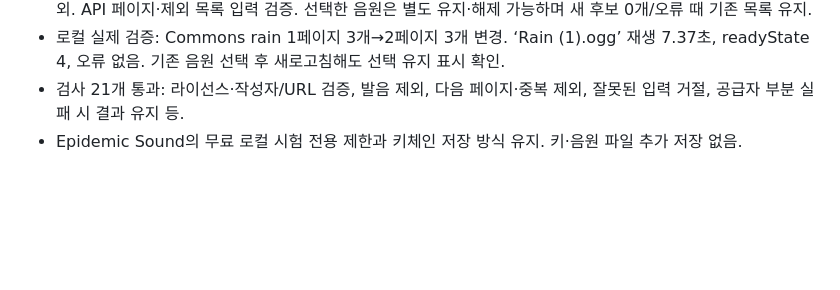
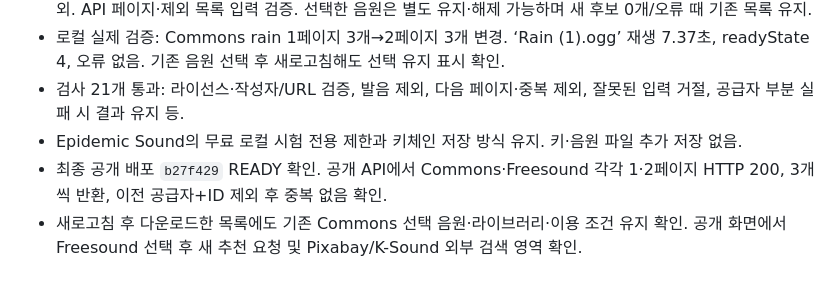
Before and after one commit to chocopiekite/scenesound-mvp, a Markdown page: 진행기록.md, the part around the change. Rendered like a GitHub page; blank space fills up the shorter version.

Commit message:
Record production library and refresh verification

```diff
--- a/진행기록.md
+++ b/진행기록.md
@@ -160,3 +160,5 @@
 - 로컬 실제 검증: Commons rain 1페이지 3개→2페이지 3개 변경. ‘Rain (1).ogg’ 재생 7.37초, readyState 4, 오류 없음. 기존 음원 선택 후 새로고침해도 선택 유지 표시 확인.
 - 검사 21개 통과: 라이선스·작성자/URL 검증, 발음 제외, 다음 페이지·중복 제외, 잘못된 입력 거절, 공급자 부분 실패 시 결과 유지 등.
 - Epidemic Sound의 무료 로컬 시험 전용 제한과 키체인 저장 방식 유지. 키·음원 파일 추가 저장 없음.
+- 최종 공개 배포 `b27f429` READY 확인. 공개 API에서 Commons·Freesound 각각 1·2페이지 HTTP 200, 3개씩 반환, 이전 공급자+ID 제외 후 중복 없음 확인.
+- 새로고침 후 다운로드한 목록에도 기존 Commons 선택 음원·라이브러리·이용 조건 유지 확인. 공개 화면에서 Freesound 선택 후 새 추천 요청 및 Pixabay/K-Sound 외부 검색 영역 확인.
```
